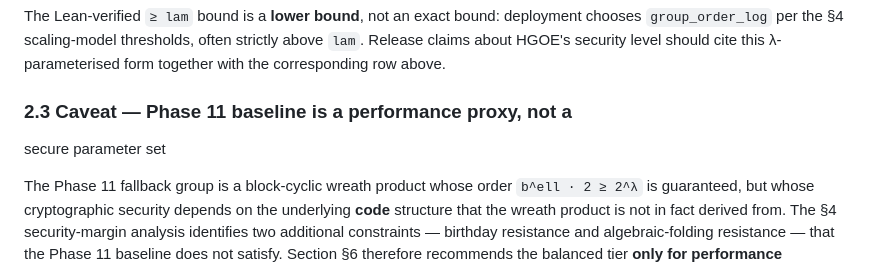
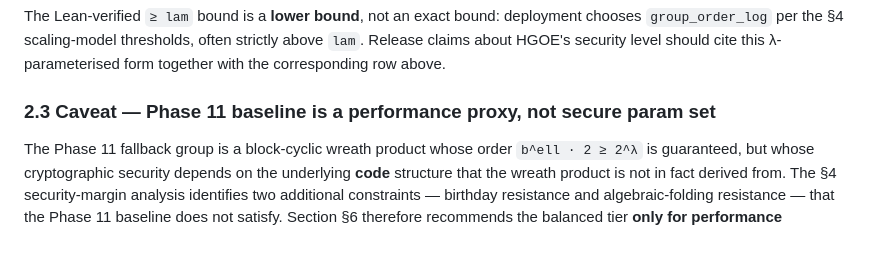
Before and after one commit to hatter6822/Orbcrypt, a Markdown page: docs/PARAMETERS.md, the part around the change. Drawn GitHub-style; blank space fills up the shorter version.

Commit message:
Fix heading formatting in PARAMETERS.md

```diff
--- a/docs/PARAMETERS.md
+++ b/docs/PARAMETERS.md
@@ -196,8 +196,7 @@ thresholds, often strictly above `lam`. Release claims about HGOE's
 security level should cite this λ-parameterised form together with
 the corresponding row above.
 
-### 2.3 Caveat — Phase 11 baseline is a performance proxy, not a
-secure parameter set
+### 2.3 Caveat — Phase 11 baseline is a performance proxy, not secure param set
 
 The Phase 11 fallback group is a block-cyclic wreath product whose
 order `b^ell · 2 ≥ 2^λ` is guaranteed, but whose cryptographic
```
